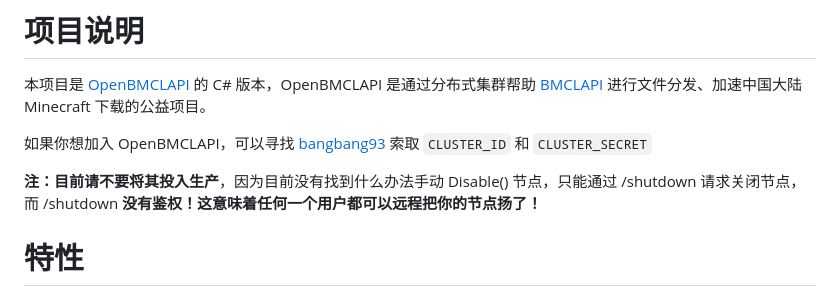
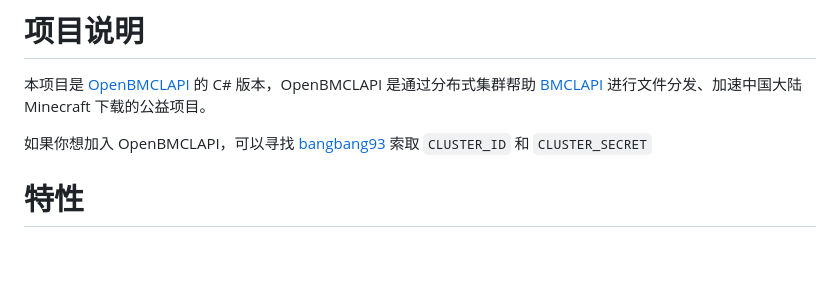
Before and after one commit to SaltWood-Studio/CSharp-OpenBMCLAPI, a Markdown page: README.MD, the part around one of its changes. Rendered like a GitHub page; blank space fills up the shorter version.

Commit message:
readme: 修复标题字体错误（少打一个 #） readme: 删除“不适用于生产环境”提示

```diff
--- a/README.MD
+++ b/README.MD
@@ -26,8 +26,6 @@
 本项目是 [OpenBMCLAPI](https://github.com/bangbang93/openbmclapi) 的 C# 版本，OpenBMCLAPI 是通过分布式集群帮助 [BMCLAPI](https://bmclapidoc.bangbang93.com/) 进行文件分发、加速中国大陆 Minecraft 下载的公益项目。
 
 如果你想加入 OpenBMCLAPI，可以寻找 [bangbang93](https://github.com/bangbang93) 索取 `CLUSTER_ID` 和 `CLUSTER_SECRET`
-
-**注：目前请不要将其投入生产**，因为目前没有找到什么办法手动 Disable() 节点，只能通过 /shutdown 请求关闭节点，而 /shutdown **没有鉴权！这意味着任何一个用户都可以远程把你的节点扬了！**
 
 # 特性
 
```
Also changed, not shown: other parts of README.MD (+1 -1 lines).
